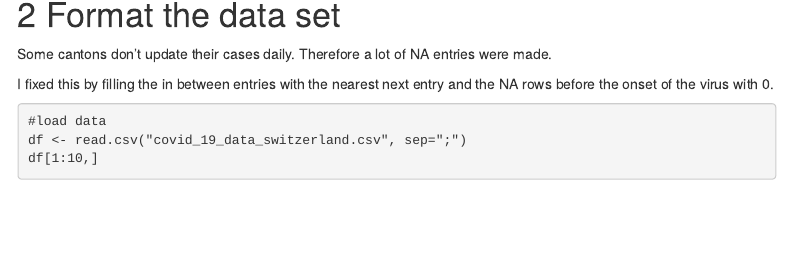
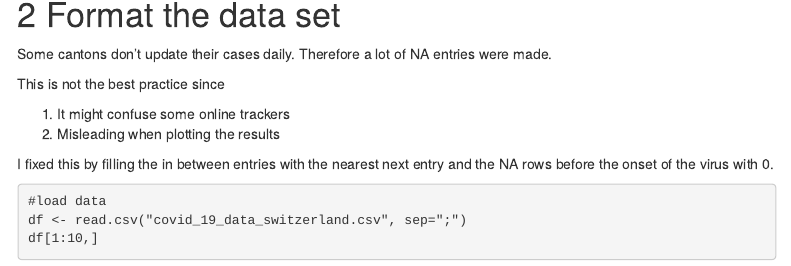
Before and after one commit to GroundB/R-Markdown-Course, an R Markdown document (Introduction.Rmd): the page in a window 1100 px wide, from 950 px down. Rendered offline with R 4.5, knitr and Pandoc, with nearby package versions; menus at the side of the page are left out.

Commit message:
Update Introduction.Rmd

```diff
--- a/Introduction.Rmd
+++ b/Introduction.Rmd
@@ -42,6 +41,11 @@ knitr::include_graphics("Dashboard.png")
 # Format the data set
 
 Some cantons don't update their cases daily. Therefore a lot of NA entries were made.
+
+This is not the best practice since
+
+1. It might confuse some online trackers
+2. Misleading when plotting the results
 
 I fixed this by filling the in between entries with the nearest next entry and the NA rows before the onset of the virus with 0.
 
```
Also changed, not shown: Introduction.Rmd (1 more changed lines).
